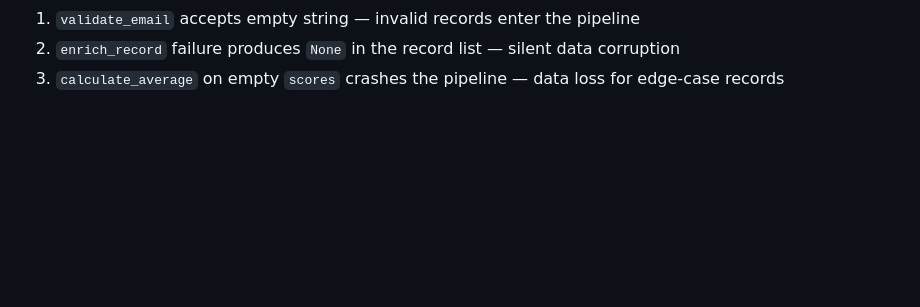
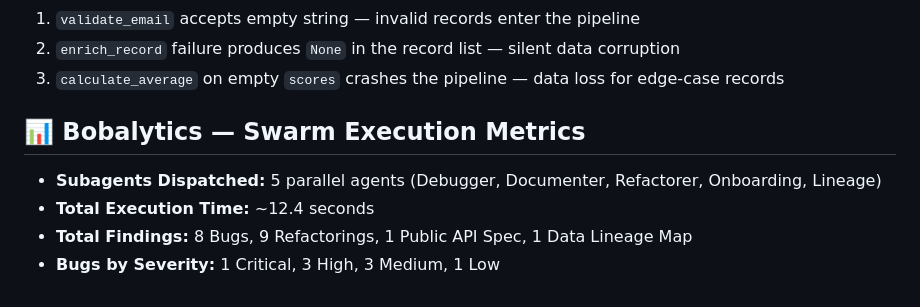
Before and after one commit to Sibusiso-K/Sonar-BobSwarm-, a Markdown page: demo/expected_output.md, the part around the change. Rendered like a GitHub page; blank space fills up the shorter version.

Commit message:
Update expected_output.md with execution metrics
Added section on Bobalytics execution metrics and data quality risks.

```diff
--- a/demo/expected_output.md
+++ b/demo/expected_output.md
@@ -64,3 +64,10 @@
 1. `validate_email` accepts empty string — invalid records enter the pipeline
 2. `enrich_record` failure produces `None` in the record list — silent data corruption
 3. `calculate_average` on empty `scores` crashes the pipeline — data loss for edge-case records
+
+
+## 📊 Bobalytics — Swarm Execution Metrics
+* **Subagents Dispatched:** 5 parallel agents (Debugger, Documenter, Refactorer, Onboarding, Lineage)
+* **Total Execution Time:** ~12.4 seconds
+* **Total Findings:** 8 Bugs, 9 Refactorings, 1 Public API Spec, 1 Data Lineage Map
+* **Bugs by Severity:** 1 Critical, 3 High, 3 Medium, 1 Low
```
